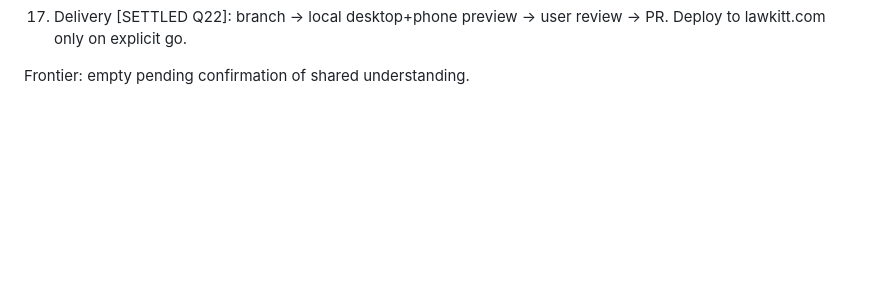
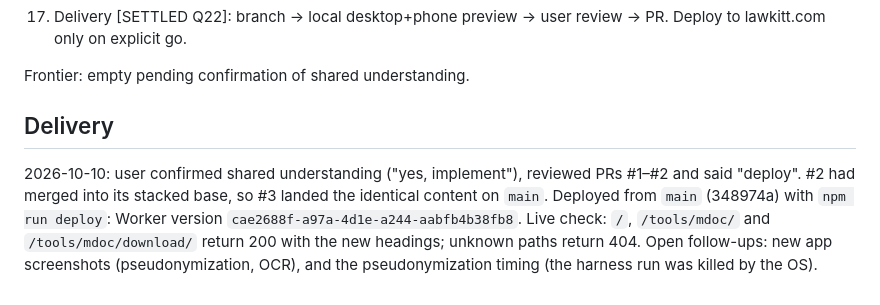
Before and after one commit to lawkitt/web, a Markdown page: docs/design/iteration-2.md, the part around the change. Drawn GitHub-style; blank space fills up the shorter version.

Commit message:
Record iteration-2 deployment
Co-Authored-By: Claude Opus 5.5 <noreply@anthropic.com>

```diff
--- a/docs/design/iteration-2.md
+++ b/docs/design/iteration-2.md
@@ -89,3 +89,16 @@ post-launch review. Nothing here is confirmed until marked SETTLED.
     Deploy to lawkitt.com only on explicit go.
 
 Frontier: empty pending confirmation of shared understanding.
+
+
+
+## Delivery
+
+2026-10-10: user confirmed shared understanding ("yes, implement"), reviewed
+PRs #1–#2 and said "deploy". #2 had merged into its stacked base, so #3 landed
+the identical content on `main`. Deployed from `main` (348974a) with
+`npm run deploy`: Worker version `cae2688f-a97a-4d1e-a244-aabfb4b38fb8`.
+Live check: `/`, `/tools/mdoc/` and `/tools/mdoc/download/` return 200 with the
+new headings; unknown paths return 404.
+Open follow-ups: new app screenshots (pseudonymization, OCR), and the
+pseudonymization timing (the harness run was killed by the OS).
```
